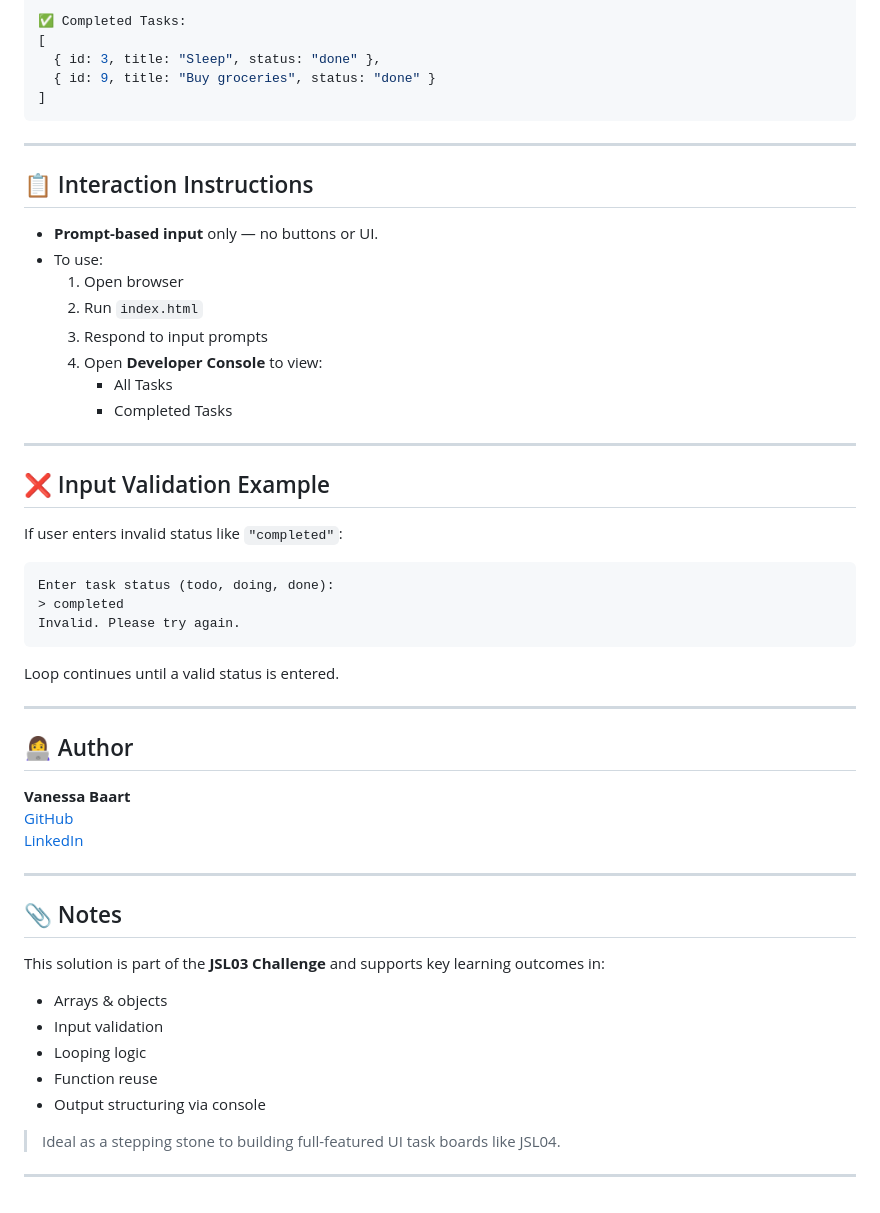
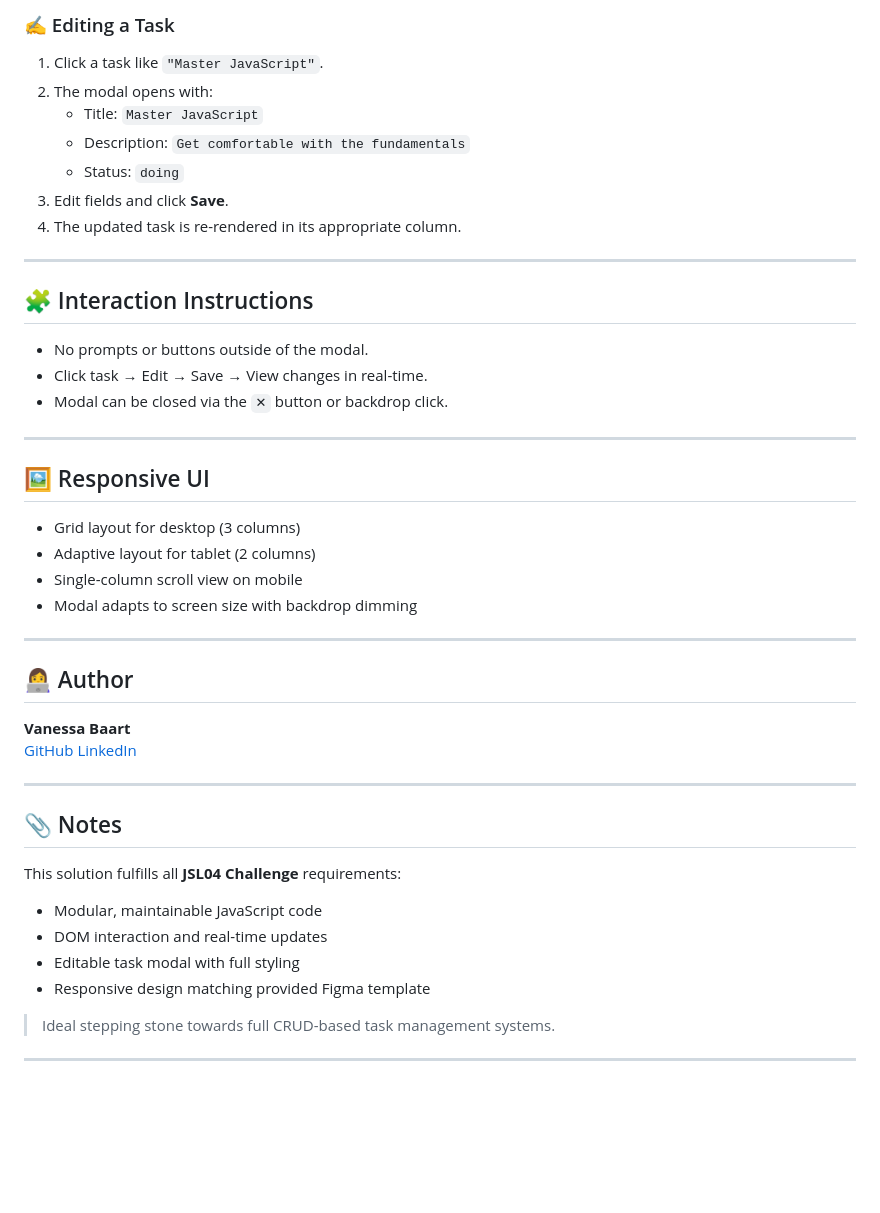
Before and after one commit to VanessaDa/VANBAA25089_PTO2502_GroupA_VanessaBaart_JSL04, a Markdown page: README.md, the part around the change printed below. Drawn GitHub-style; blank space fills up the shorter version.

````diff
--- a/README.md
+++ b/README.md
@@ -89,37 +73,30 @@ This version is a **console-driven** simulation of a Kanban board, ideal for bui
 
-✅ Completed Tasks:
-[
-  { id: 3, title: "Sleep", status: "done" },
-  { id: 9, title: "Buy groceries", status: "done" }
-]
-```
+### ✍️ Editing a Task
+
+1. Click a task like `"Master JavaScript"`.
+2. The modal opens with:
+   - Title: `Master JavaScript`
+   - Description: `Get comfortable with the fundamentals`
+   - Status: `doing`
+3. Edit fields and click **Save**.
+4. The updated task is re-rendered in its appropriate column.
 
 ---
 
-## 📋 Interaction Instructions
+## 🧩 Interaction Instructions
 
-- **Prompt-based input** only — no buttons or UI.
-- To use:
-  1. Open browser
-  2. Run `index.html`
-  3. Respond to input prompts
-  4. Open **Developer Console** to view:
-     - All Tasks
-     - Completed Tasks
+- No prompts or buttons outside of the modal.
+- Click task → Edit → Save → View changes in real-time.
+- Modal can be closed via the `✕` button or backdrop click.
 
 ---
 
-## ❌ Input Validation Example
+## 🖼 Responsive UI
 
-If user enters invalid status like `"completed"`:
-
-```
-Enter task status (todo, doing, done):
-> completed
-Invalid. Please try again.
-```
-
-Loop continues until a valid status is entered.
+- Grid layout for desktop (3 columns)
+- Adaptive layout for tablet (2 columns)
+- Single-column scroll view on mobile
+- Modal adapts to screen size with backdrop dimming
 
 ---
 
@@ -133,14 +110,13 @@ Loop continues until a valid status is entered.
 
 ## 📎 Notes
 
-This solution is part of the **JSL03 Challenge** and supports key learning outcomes in:
+This solution fulfills all **JSL04 Challenge** requirements:
 
-- Arrays & objects
-- Input validation
-- Looping logic
-- Function reuse
-- Output structuring via console
+- Modular, maintainable JavaScript code
+- DOM interaction and real-time updates
+- Editable task modal with full styling
+- Responsive design matching provided Figma template
 
-> Ideal as a stepping stone to building full-featured UI task boards like JSL04.
+> Ideal stepping stone towards full CRUD-based task management systems.
 
 ---
````
Also changed, not shown: other parts of README.md (+31 -47 lines).
